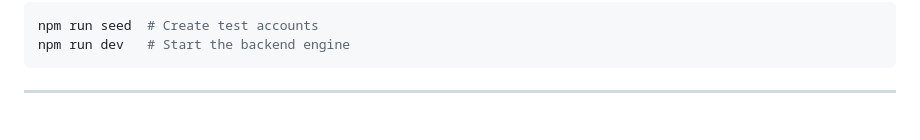
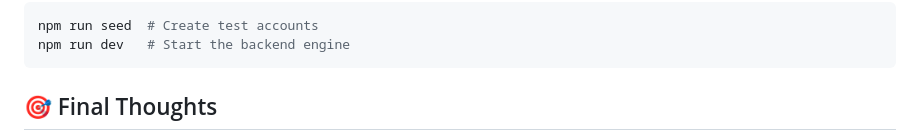
Before and after one commit to vanibhardwaj05/RideFlux, a Markdown page: README.md, the part around one of its changes. Drawn GitHub-style.

Commit message:
docs: add Final Thoughts section to README

````diff
--- a/README.md
+++ b/README.md
@@ -131,5 +131,5 @@ npm run seed  # Create test accounts
 npm run dev   # Start the backend engine
 ```
 
----
+## 🎯 Final Thoughts
 
````
Also changed, not shown: other parts of README.md (+2 -4 lines).
